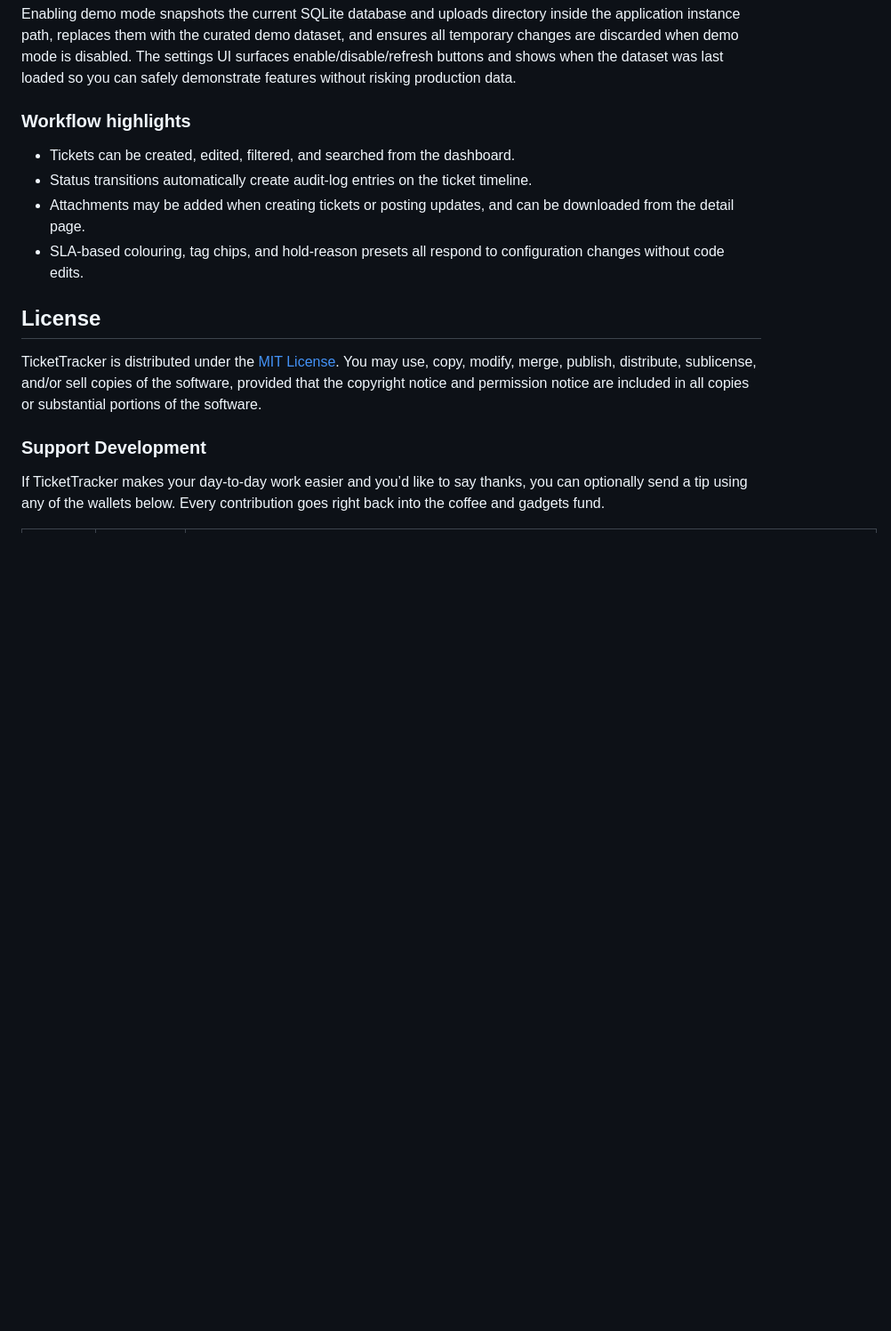
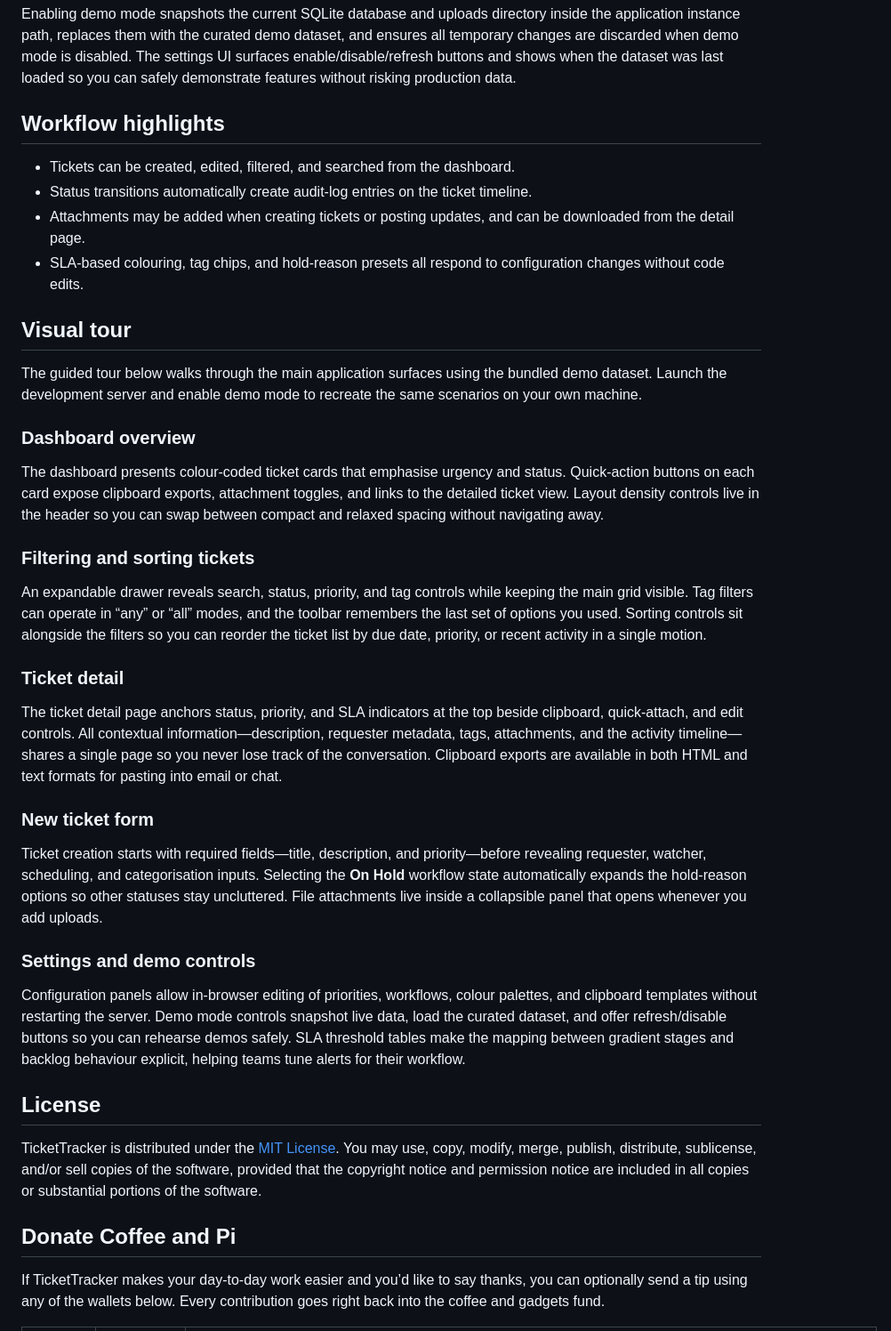
Before and after one commit to rinc3w1nd/TicketTracker, a Markdown page: README.md, the part around one of its changes. Shown at 89% size. GitHub-like rendering; blank space fills up the shorter version.

```diff
--- a/README.md
+++ b/README.md
@@ -124,17 +150,41 @@ python -m tickettracker.cli demo disable      # restore the original database an
 
 Enabling demo mode snapshots the current SQLite database and uploads directory inside the application instance path, replaces them with the curated demo dataset, and ensures all temporary changes are discarded when demo mode is disabled. The settings UI surfaces enable/disable/refresh buttons and shows when the dataset was last loaded so you can safely demonstrate features without risking production data.
 
-### Workflow highlights
+## Workflow highlights
 - Tickets can be created, edited, filtered, and searched from the dashboard.
 - Status transitions automatically create audit-log entries on the ticket timeline.
 - Attachments may be added when creating tickets or posting updates, and can be downloaded from the detail page.
 - SLA-based colouring, tag chips, and hold-reason presets all respond to configuration changes without code edits.
 
+## Visual tour
+
+The guided tour below walks through the main application surfaces using the bundled demo dataset. Launch the development server and enable demo mode to recreate the same scenarios on your own machine.
+
+### Dashboard overview
+
+The dashboard presents colour-coded ticket cards that emphasise urgency and status. Quick-action buttons on each card expose clipboard exports, attachment toggles, and links to the detailed ticket view. Layout density controls live in the header so you can swap between compact and relaxed spacing without navigating away.
+
+### Filtering and sorting tickets
+
+An expandable drawer reveals search, status, priority, and tag controls while keeping the main grid visible. Tag filters can operate in “any” or “all” modes, and the toolbar remembers the last set of options you used. Sorting controls sit alongside the filters so you can reorder the ticket list by due date, priority, or recent activity in a single motion.
+
+### Ticket detail
+
+The ticket detail page anchors status, priority, and SLA indicators at the top beside clipboard, quick-attach, and edit controls. All contextual information—description, requester metadata, tags, attachments, and the activity timeline—shares a single page so you never lose track of the conversation. Clipboard exports are available in both HTML and text formats for pasting into email or chat.
+
+### New ticket form
+
+Ticket creation starts with required fields—title, description, and priority—before revealing requester, watcher, scheduling, and categorisation inputs. Selecting the **On Hold** workflow state automatically expands the hold-reason options so other statuses stay uncluttered. File attachments live inside a collapsible panel that opens whenever you add uploads.
+
+### Settings and demo controls
+
+Configuration panels allow in-browser editing of priorities, workflows, colour palettes, and clipboard templates without restarting the server. Demo mode controls snapshot live data, load the curated dataset, and offer refresh/disable buttons so you can rehearse demos safely. SLA threshold tables make the mapping between gradient stages and backlog behaviour explicit, helping teams tune alerts for their workflow.
+
 ## License
 
 TicketTracker is distributed under the [MIT License](LICENSE). You may use, copy, modify, merge, publish, distribute, sublicense, and/or sell copies of the software, provided that the copyright notice and permission notice are included in all copies or substantial portions of the software.
 
-### Support Development
+## Donate Coffee and Pi
 
 If TicketTracker makes your day-to-day work easier and you’d like to say thanks, you can optionally send a tip using any of the wallets below. Every contribution goes right back into the coffee and gadgets fund.
 
```
Also changed, not shown: other parts of README.md (+72 -46 lines).
